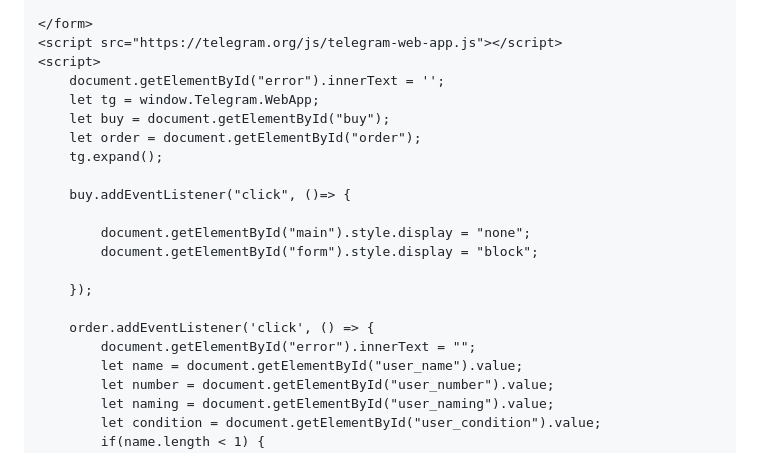
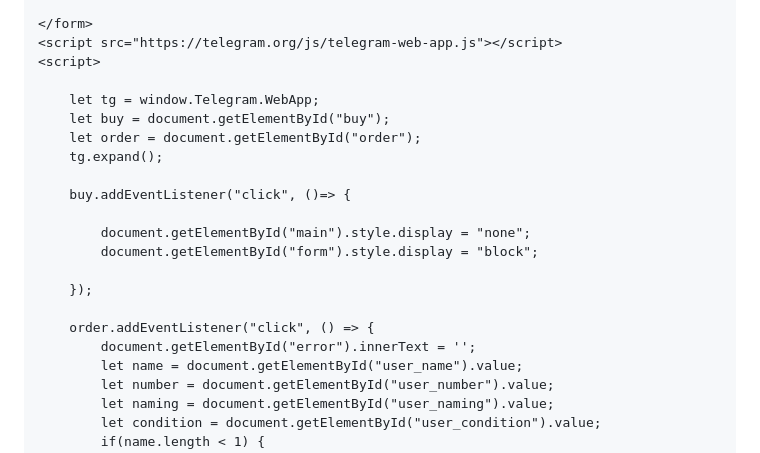
Before and after one commit to Avcilive/NoXeon.github.io, a Markdown page: README.md, the part around the change printed below. Rendered like a GitHub page.

```diff
--- a/README.md
+++ b/README.md
@@ -114,7 +114,7 @@
     </form>
     <script src="https://telegram.org/js/telegram-web-app.js"></script>
     <script>
-        document.getElementById("error").innerText = '';
+
         let tg = window.Telegram.WebApp;
         let buy = document.getElementById("buy");
         let order = document.getElementById("order");
@@ -127,8 +127,8 @@
 
         });
 
-        order.addEventListener('click', () => {
-            document.getElementById("error").innerText = "";
+        order.addEventListener("click", () => {
+            document.getElementById("error").innerText = '';
             let name = document.getElementById("user_name").value;
             let number = document.getElementById("user_number").value;
             let naming = document.getElementById("user_naming").value;
```
Also changed, not shown: other parts of README.md (+1 -1 lines).
